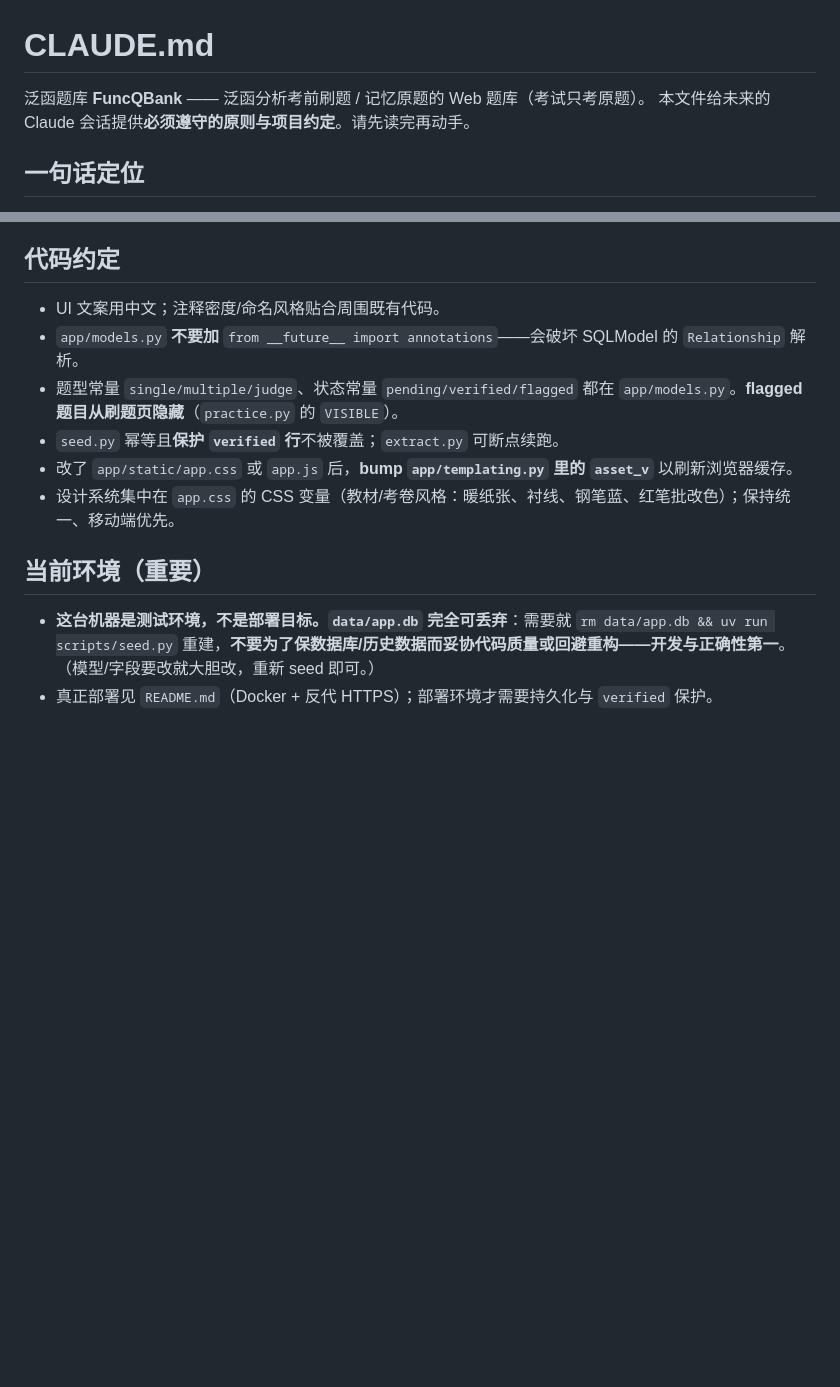
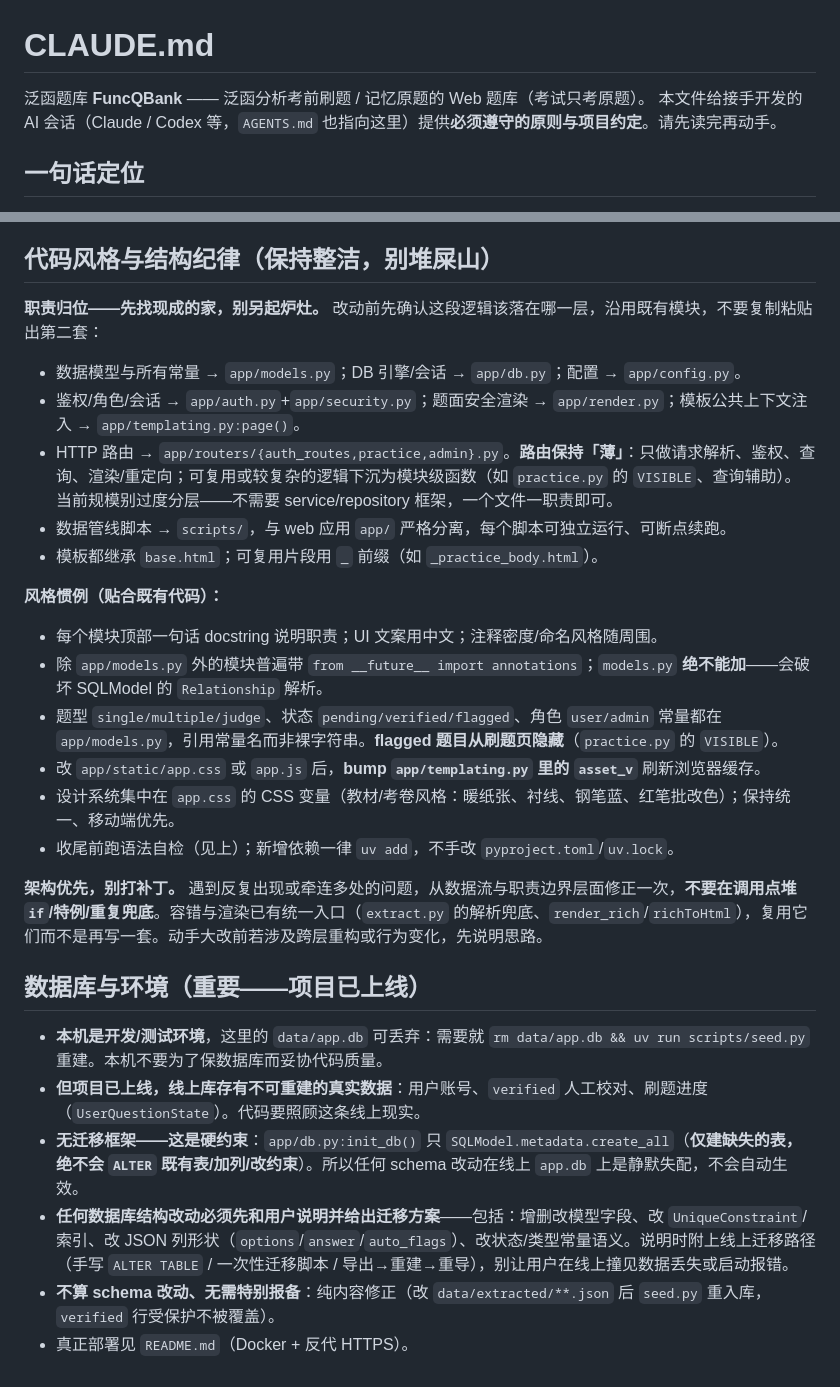
Before and after one commit to ZzzzRyan/FuncQBank, a Markdown page: CLAUDE.md, 2 parts joined by grey strips. Drawn GitHub-style; blank space fills up the shorter version.

Commit message:
fix: update CLAUDE.md for clarity and code style guidelines

```diff
--- a/CLAUDE.md
+++ b/CLAUDE.md
@@ -1,7 +1,7 @@
 # CLAUDE.md
 
 泛函题库 **FuncQBank** —— 泛函分析考前刷题 / 记忆原题的 Web 题库（考试只考原题）。
-本文件给未来的 Claude 会话提供**必须遵守的原则与项目约定**。请先读完再动手。
+本文件给接手开发的 AI 会话（Claude / Codex 等，`AGENTS.md` 也指向这里）提供**必须遵守的原则与项目约定**。请先读完再动手。
 
 ## 一句话定位
 把「题干+答案混在一张图里」的截图，用大模型结构化提取成「题干/选项/答案/解析」，做成**题答分离**、界面美观、移动端友好的刷题网站；管理员后台可逐题校对纠错；自包含、易部署。
@@ -30,14 +30,28 @@
 6. **自包含易部署**：无 Node、KaTeX 已 vendored、SQLite 单文件、CSS 手写；保持 `uv` + Docker 可一键起。新增前端能力优先原生实现，别引 CDN/构建链。
 7. **安全基线**（"一定程度即可"，别退化）：argon2 哈希、写操作校验 CSRF（表单隐藏字段 `csrf_token`；fetch 用 `X-CSRF-Token` 头）、签名会话 Cookie、登录/注册限流、统一安全头(含 CSP)。
 
-## 代码约定
-- UI 文案用中文；注释密度/命名风格贴合周围既有代码。
-- `app/models.py` **不要加** `from __future__ import annotations`——会破坏 SQLModel 的 `Relationship` 解析。
-- 题型常量 `single/multiple/judge`、状态常量 `pending/verified/flagged` 都在 `app/models.py`。**flagged 题目从刷题页隐藏**（`practice.py` 的 `VISIBLE`）。
-- `seed.py` 幂等且**保护 `verified` 行**不被覆盖；`extract.py` 可断点续跑。
-- 改了 `app/static/app.css` 或 `app.js` 后，**bump `app/templating.py` 里的 `asset_v`** 以刷新浏览器缓存。
+## 代码风格与结构纪律（保持整洁，别堆屎山）
+**职责归位——先找现成的家，别另起炉灶。** 改动前先确认这段逻辑该落在哪一层，沿用既有模块，不要复制粘贴出第二套：
+- 数据模型与所有常量 → `app/models.py`；DB 引擎/会话 → `app/db.py`；配置 → `app/config.py`。
+- 鉴权/角色/会话 → `app/auth.py`+`app/security.py`；题面安全渲染 → `app/render.py`；模板公共上下文注入 → `app/templating.py:page()`。
+- HTTP 路由 → `app/routers/{auth_routes,practice,admin}.py`。**路由保持「薄」**：只做请求解析、鉴权、查询、渲染/重定向；可复用或较复杂的逻辑下沉为模块级函数（如 `practice.py` 的 `VISIBLE`、查询辅助）。当前规模别过度分层——不需要 service/repository 框架，一个文件一职责即可。
+- 数据管线脚本 → `scripts/`，与 web 应用 `app/` 严格分离，每个脚本可独立运行、可断点续跑。
+- 模板都继承 `base.html`；可复用片段用 `_` 前缀（如 `_practice_body.html`）。
+
+**风格惯例（贴合既有代码）：**
+- 每个模块顶部一句话 docstring 说明职责；UI 文案用中文；注释密度/命名风格随周围。
+- 除 `app/models.py` 外的模块普遍带 `from __future__ import annotations`；`models.py` **绝不能加**——会破坏 SQLModel 的 `Relationship` 解析。
+- 题型 `single/multiple/judge`、状态 `pending/verified/flagged`、角色 `user/admin` 常量都在 `app/models.py`，引用常量名而非裸字符串。**flagged 题目从刷题页隐藏**（`practice.py` 的 `VISIBLE`）。
+- 改 `app/static/app.css` 或 `app.js` 后，**bump `app/templating.py` 里的 `asset_v`** 刷新浏览器缓存。
 - 设计系统集中在 `app.css` 的 CSS 变量（教材/考卷风格：暖纸张、衬线、钢笔蓝、红笔批改色）；保持统一、移动端优先。
+- 收尾前跑语法自检（见上）；新增依赖一律 `uv add`，不手改 `pyproject.toml`/`uv.lock`。
 
-## 当前环境（重要）
-- **这台机器是测试环境，不是部署目标。`data/app.db` 完全可丢弃**：需要就 `rm data/app.db && uv run scripts/seed.py` 重建，**不要为了保数据库/历史数据而妥协代码质量或回避重构——开发与正确性第一**。（模型/字段要改就大胆改，重新 seed 即可。）
-- 真正部署见 `README.md`（Docker + 反代 HTTPS）；部署环境才需要持久化与 `verified` 保护。
+**架构优先，别打补丁。** 遇到反复出现或牵连多处的问题，从数据流与职责边界层面修正一次，**不要在调用点堆 `if`/特例/重复兜底**。容错与渲染已有统一入口（`extract.py` 的解析兜底、`render_rich`/`richToHtml`），复用它们而不是再写一套。动手大改前若涉及跨层重构或行为变化，先说明思路。
+
+## 数据库与环境（重要——项目已上线）
+- **本机是开发/测试环境**，这里的 `data/app.db` 可丢弃：需要就 `rm data/app.db && uv run scripts/seed.py` 重建。本机不要为了保数据库而妥协代码质量。
+- **但项目已上线，线上库存有不可重建的真实数据**：用户账号、`verified` 人工校对、刷题进度（`UserQuestionState`）。代码要照顾这条线上现实。
+- **无迁移框架——这是硬约束**：`app/db.py:init_db()` 只 `SQLModel.metadata.create_all`（**仅建缺失的表，绝不会 `ALTER` 既有表/加列/改约束**）。所以任何 schema 改动在线上 `app.db` 上是静默失配，不会自动生效。
+- **任何数据库结构改动必须先和用户说明并给出迁移方案**——包括：增删改模型字段、改 `UniqueConstraint`/索引、改 JSON 列形状（`options`/`answer`/`auto_flags`）、改状态/类型常量语义。说明时附上线上迁移路径（手写 `ALTER TABLE` / 一次性迁移脚本 / 导出→重建→重导），别让用户在线上撞见数据丢失或启动报错。
+- **不算 schema 改动、无需特别报备**：纯内容修正（改 `data/extracted/**.json` 后 `seed.py` 重入库，`verified` 行受保护不被覆盖）。
+- 真正部署见 `README.md`（Docker + 反代 HTTPS）。
```
